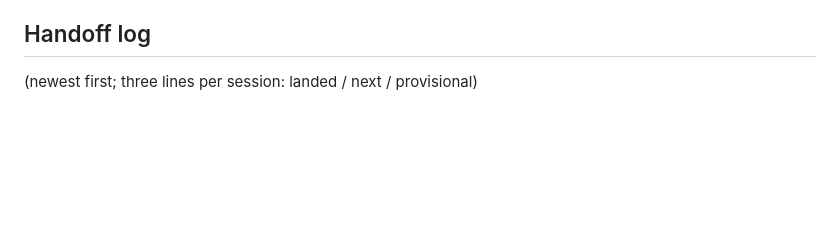
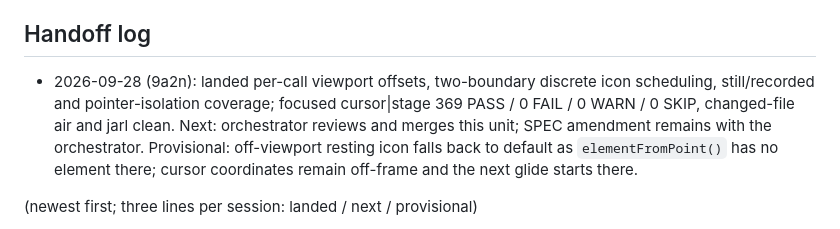
Before and after one commit to posit-dev/paparazzi, a Markdown page: .agents/phases/cursor-icons.md, the part around the change. Rendered like a GitHub page; blank space fills up the shorter version.

Commit message:
docs(phases): hand off landing-offset unit
Refs paparazzi#9a2n.

```diff
--- a/.agents/phases/cursor-icons.md
+++ b/.agents/phases/cursor-icons.md
@@ -177,6 +177,10 @@ offset). Each lands as its own unit on main with one roborev review.
 
 ## Handoff log
 
+- 2026-09-28 (9a2n): landed per-call viewport offsets, two-boundary discrete icon scheduling, still/recorded and pointer-isolation coverage; focused cursor|stage 369 PASS / 0 FAIL / 0 WARN / 0 SKIP, changed-file air and jarl clean.
+  Next: orchestrator reviews and merges this unit; SPEC amendment remains with the orchestrator.
+  Provisional: off-viewport resting icon falls back to default as `elementFromPoint()` has no element there; cursor coordinates remain off-frame and the next glide starts there.
+
 (newest first; three lines per session: landed / next / provisional)
 
 - 2026-09-28 (k6vz review round): roborev #1316 found two Medium gaps, both
```
